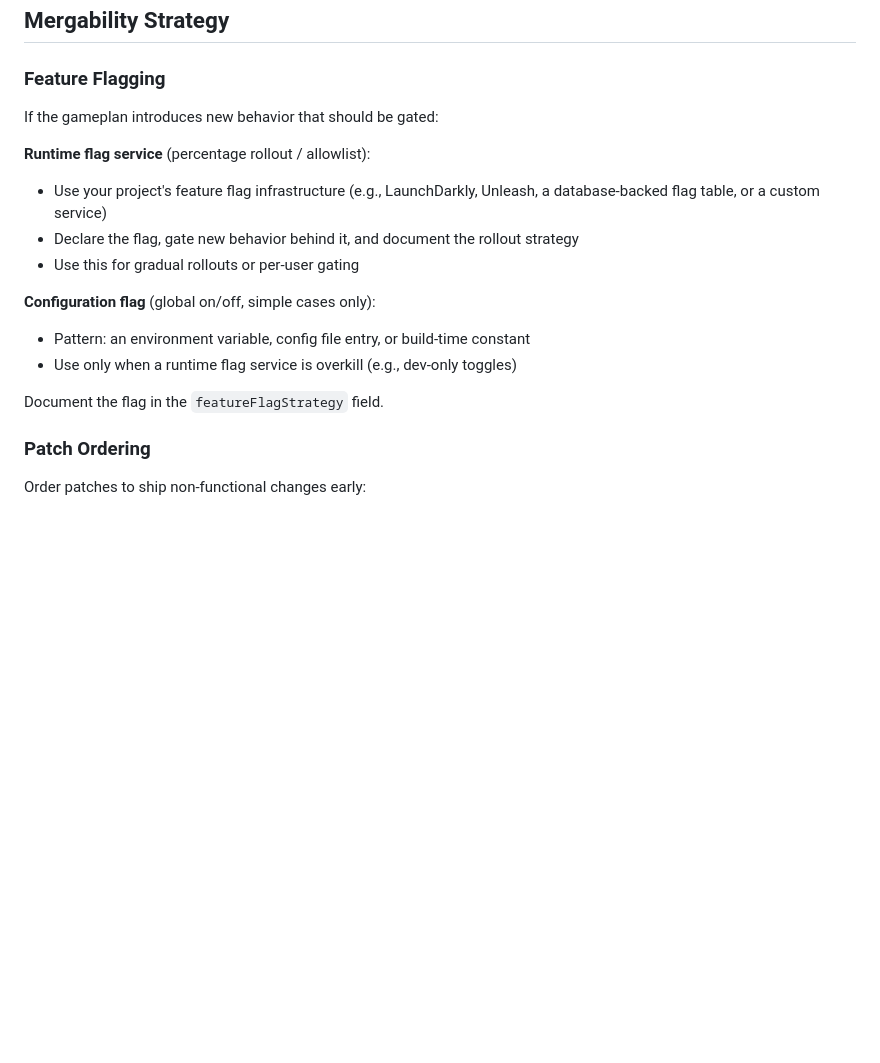
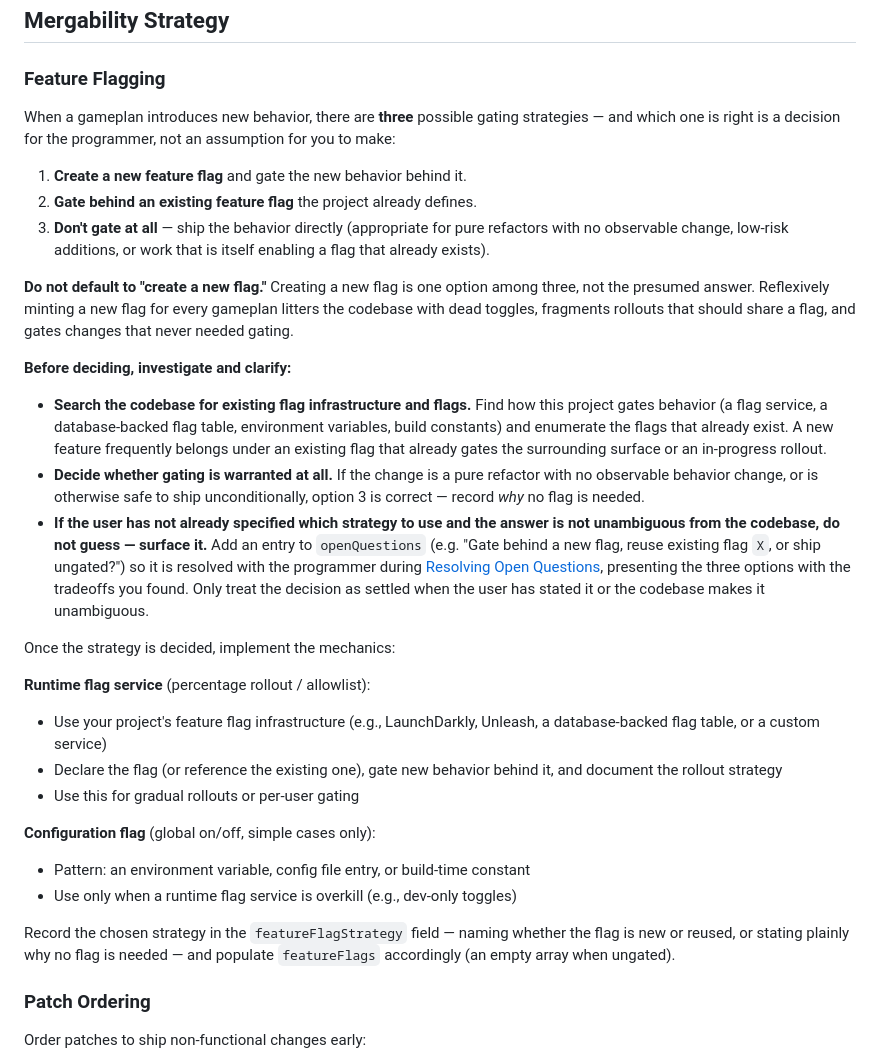
Before and after one commit to flowglad/onton, a Markdown page: skills/write-gameplan/SKILL.md, the part around the change. GitHub-like rendering; blank space fills up the shorter version.

Commit message:
write-gameplan: don't assume a new feature flag
The agent reflexively created a new feature flag for every gameplan.
Reframe the Feature Flagging section around three explicit strategies
(new flag, reuse existing flag, no gating), forbid defaulting to a new
flag, require investigating existing flag infrastructure, and route an
undecided choice into the existing openQuestions dialogue.

Co-Authored-By: Claude Opus 4.8 (1M context) <noreply@anthropic.com>

```diff
--- a/skills/write-gameplan/SKILL.md
+++ b/skills/write-gameplan/SKILL.md
@@ -300,18 +300,32 @@ Attach precedents at the **patch** level, on the specific patches the precedent
 
 ### Feature Flagging
 
-If the gameplan introduces new behavior that should be gated:
+When a gameplan introduces new behavior, there are **three** possible gating strategies — and which one is right is a decision for the programmer, not an assumption for you to make:
+
+1. **Create a new feature flag** and gate the new behavior behind it.
+2. **Gate behind an existing feature flag** the project already defines.
+3. **Don't gate at all** — ship the behavior directly (appropriate for pure refactors with no observable change, low-risk additions, or work that is itself enabling a flag that already exists).
+
+**Do not default to "create a new flag."** Creating a new flag is one option among three, not the presumed answer. Reflexively minting a new flag for every gameplan litters the codebase with dead toggles, fragments rollouts that should share a flag, and gates changes that never needed gating.
+
+**Before deciding, investigate and clarify:**
+
+- **Search the codebase for existing flag infrastructure and flags.** Find how this project gates behavior (a flag service, a database-backed flag table, environment variables, build constants) and enumerate the flags that already exist. A new feature frequently belongs under an existing flag that already gates the surrounding surface or an in-progress rollout.
+- **Decide whether gating is warranted at all.** If the change is a pure refactor with no observable behavior change, or is otherwise safe to ship unconditionally, option 3 is correct — record *why* no flag is needed.
+- **If the user has not already specified which strategy to use and the answer is not unambiguous from the codebase, do not guess — surface it.** Add an entry to `openQuestions` (e.g. "Gate behind a new flag, reuse existing flag `X`, or ship ungated?") so it is resolved with the programmer during [Resolving Open Questions](#resolving-open-questions), presenting the three options with the tradeoffs you found. Only treat the decision as settled when the user has stated it or the codebase makes it unambiguous.
+
+Once the strategy is decided, implement the mechanics:
 
 **Runtime flag service** (percentage rollout / allowlist):
 - Use your project's feature flag infrastructure (e.g., LaunchDarkly, Unleash, a database-backed flag table, or a custom service)
-- Declare the flag, gate new behavior behind it, and document the rollout strategy
+- Declare the flag (or reference the existing one), gate new behavior behind it, and document the rollout strategy
 - Use this for gradual rollouts or per-user gating
 
 **Configuration flag** (global on/off, simple cases only):
 - Pattern: an environment variable, config file entry, or build-time constant
 - Use only when a runtime flag service is overkill (e.g., dev-only toggles)
 
-Document the flag in the `featureFlagStrategy` field.
+Record the chosen strategy in the `featureFlagStrategy` field — naming whether the flag is new or reused, or stating plainly why no flag is needed — and populate `featureFlags` accordingly (an empty array when ungated).
 
 ### Patch Ordering
 
```
